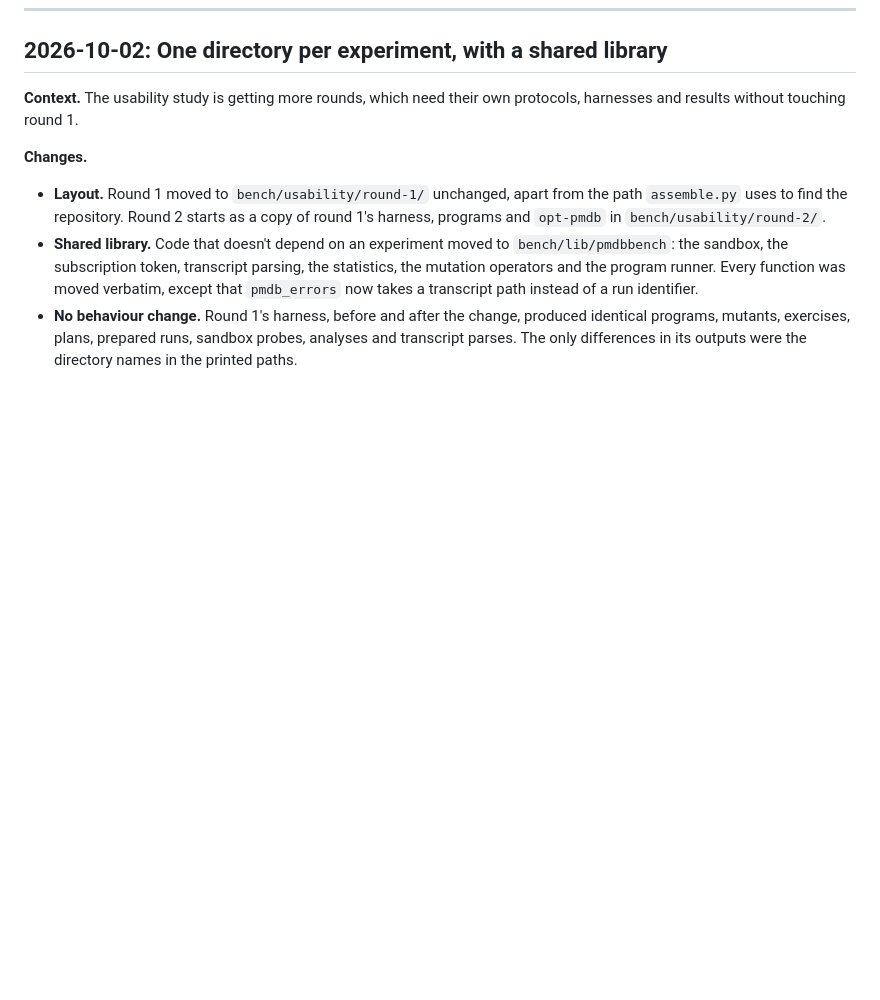
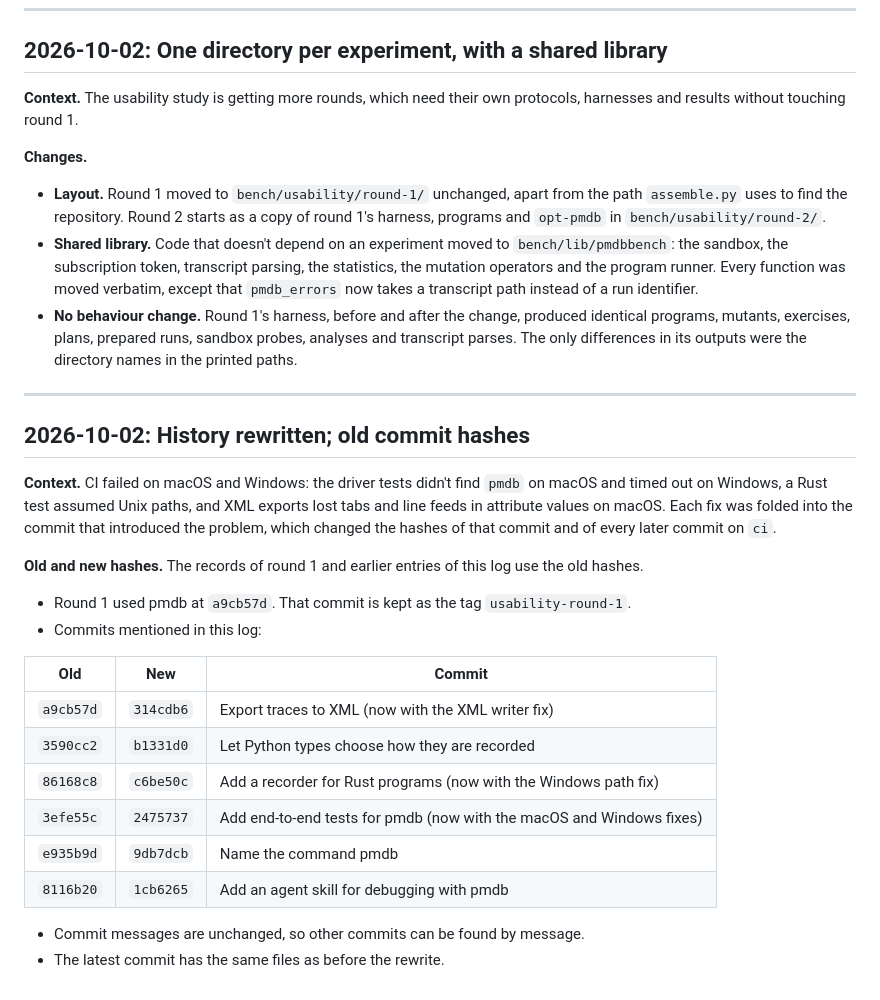
Before and after one commit to simlab-vs/pmdb, a Markdown page: bench/RESEARCH_LOG.md, the part around the change. Rendered like a GitHub page; blank space fills up the shorter version.

Commit message:
Log the hashes changed by folding CI fixes

```diff
--- a/bench/RESEARCH_LOG.md
+++ b/bench/RESEARCH_LOG.md
@@ -287,3 +287,28 @@ harnesses and results without touching round 1.
 - **No behaviour change.** Round 1's harness, before and after the change, produced identical
   programs, mutants, exercises, plans, prepared runs, sandbox probes, analyses and transcript
   parses. The only differences in its outputs were the directory names in the printed paths.
+
+---
+
+## 2026-10-02: History rewritten; old commit hashes
+
+**Context.** CI failed on macOS and Windows: the driver tests didn't find `pmdb` on macOS and
+timed out on Windows, a Rust test assumed Unix paths, and XML exports lost tabs and line feeds in
+attribute values on macOS. Each fix was folded into the commit that introduced the problem, which
+changed the hashes of that commit and of every later commit on `ci`.
+
+**Old and new hashes.** The records of round 1 and earlier entries of this log use the old hashes.
+- Round 1 used pmdb at `a9cb57d`. That commit is kept as the tag `usability-round-1`.
+- Commits mentioned in this log:
+
+| Old | New | Commit |
+|---|---|---|
+| `a9cb57d` | `314cdb6` | Export traces to XML (now with the XML writer fix) |
+| `3590cc2` | `b1331d0` | Let Python types choose how they are recorded |
+| `86168c8` | `c6be50c` | Add a recorder for Rust programs (now with the Windows path fix) |
+| `3efe55c` | `2475737` | Add end-to-end tests for pmdb (now with the macOS and Windows fixes) |
+| `e935b9d` | `9db7dcb` | Name the command pmdb |
+| `8116b20` | `1cb6265` | Add an agent skill for debugging with pmdb |
+
+- Commit messages are unchanged, so other commits can be found by message.
+- The latest commit has the same files as before the rewrite.
```
